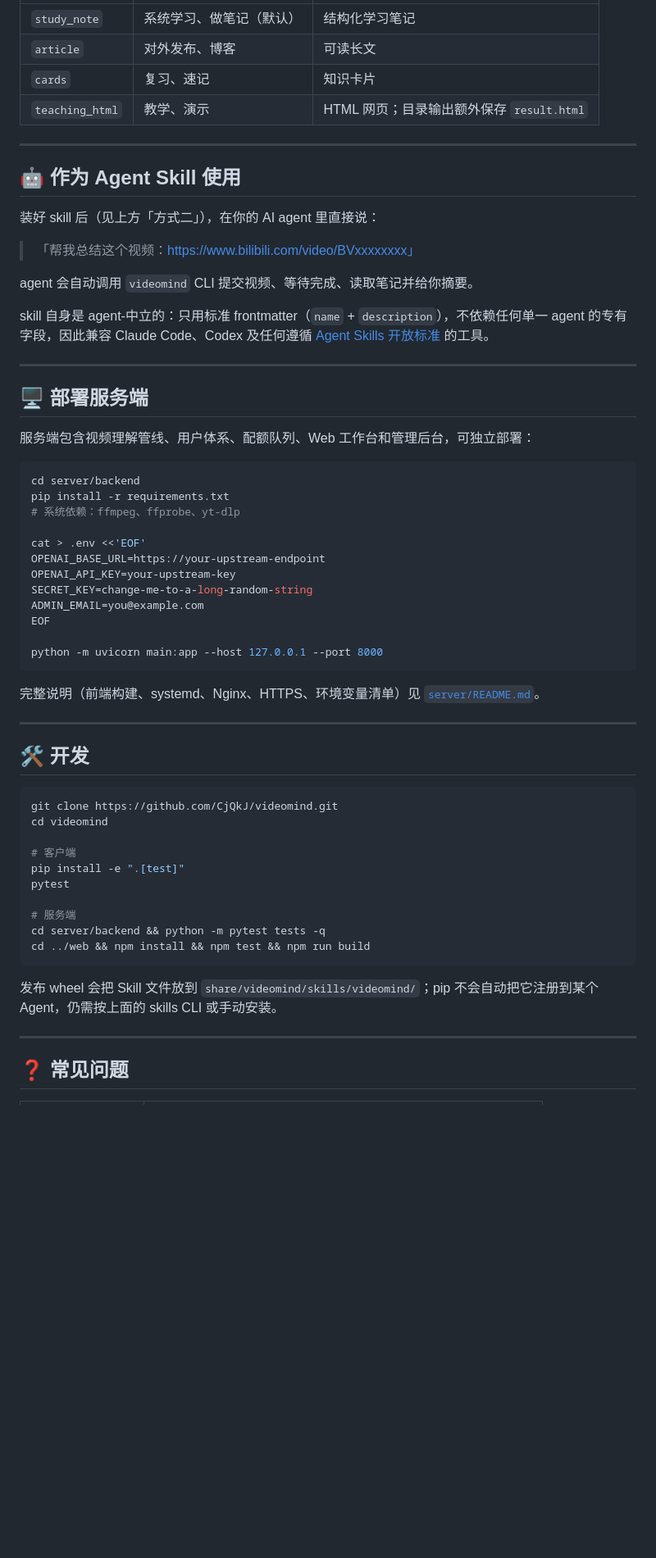
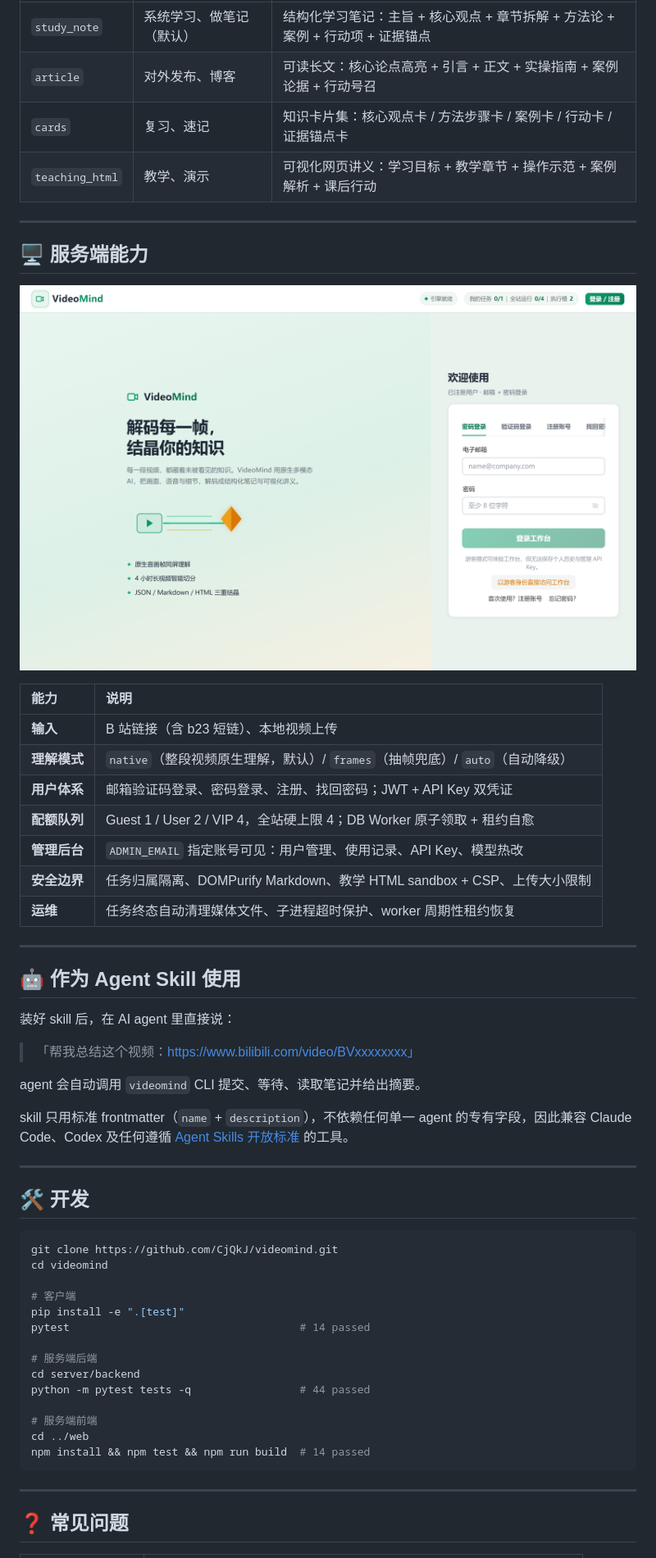
Before and after one commit to CjQkJ/videomind, a Markdown page: README.md, the part around the change printed below. Shown: that part at 82% size. Drawn GitHub-style; pictures changed too: docs/screenshot-login.png (added); blank space fills up the shorter version.

````diff
--- a/README.md
+++ b/README.md
@@ -135,43 +116,36 @@ videomind "https://www.bilibili.com/video/BVxxxxxxxx" --mode cards -o ./notes/
 | :--- | :--- | :--- |
-| `study_note` | 系统学习、做笔记（默认） | 结构化学习笔记 |
-| `article` | 对外发布、博客 | 可读长文 |
-| `cards` | 复习、速记 | 知识卡片 |
-| `teaching_html` | 教学、演示 | HTML 网页；目录输出额外保存 `result.html` |
+| `study_note` | 系统学习、做笔记（默认） | 结构化学习笔记：主旨 + 核心观点 + 章节拆解 + 方法论 + 案例 + 行动项 + 证据锚点 |
+| `article` | 对外发布、博客 | 可读长文：核心论点高亮 + 引言 + 正文 + 实操指南 + 案例论据 + 行动号召 |
+| `cards` | 复习、速记 | 知识卡片集：核心观点卡 / 方法步骤卡 / 案例卡 / 行动卡 / 证据锚点卡 |
+| `teaching_html` | 教学、演示 | 可视化网页讲义：学习目标 + 教学章节 + 操作示范 + 案例解析 + 课后行动 |
+
+---
+
+## 🖥️ 服务端能力
+
+![登录页](docs/screenshot-login.png)
+
+| 能力 | 说明 |
+| :--- | :--- |
+| **输入** | B 站链接（含 b23 短链）、本地视频上传 |
+| **理解模式** | `native`（整段视频原生理解，默认）/ `frames`（抽帧兜底）/ `auto`（自动降级） |
+| **用户体系** | 邮箱验证码登录、密码登录、注册、找回密码；JWT + API Key 双凭证 |
+| **配额队列** | Guest 1 / User 2 / VIP 4，全站硬上限 4；DB Worker 原子领取 + 租约自愈 |
+| **管理后台** | `ADMIN_EMAIL` 指定账号可见：用户管理、使用记录、API Key、模型热改 |
+| **安全边界** | 任务归属隔离、DOMPurify Markdown、教学 HTML sandbox + CSP、上传大小限制 |
+| **运维** | 任务终态自动清理媒体文件、子进程超时保护、worker 周期性租约恢复 |
 
 ---
 
 ## 🤖 作为 Agent Skill 使用
 
-装好 skill 后（见上方「方式二」），在你的 AI agent 里直接说：
+装好 skill 后，在 AI agent 里直接说：
 
 > 「帮我总结这个视频：https://www.bilibili.com/video/BVxxxxxxxx」
 
-agent 会自动调用 `videomind` CLI 提交视频、等待完成、读取笔记并给你摘要。
+agent 会自动调用 `videomind` CLI 提交、等待、读取笔记并给出摘要。
 
-skill 自身是 agent-中立的：只用标准 frontmatter（`name` + `description`），不依赖任何单一 agent 的专有字段，因此兼容 Claude Code、Codex 及任何遵循 [Agent Skills 开放标准](https://agentskills.io) 的工具。
-
----
-
-## 🖥️ 部署服务端
-
-服务端包含视频理解管线、用户体系、配额队列、Web 工作台和管理后台，可独立部署：
-
-```bash
-cd server/backend
-pip install -r requirements.txt
-# 系统依赖：ffmpeg、ffprobe、yt-dlp
-
-cat > .env <<'EOF'
-OPENAI_BASE_URL=https://your-upstream-endpoint
-OPENAI_API_KEY=your-upstream-key
-SECRET_KEY=change-me-to-a-long-random-string
-ADMIN_EMAIL=you@example.com
-EOF
-
-python -m uvicorn main:app --host 127.0.0.1 --port 8000
-```
-
-完整说明（前端构建、systemd、Nginx、HTTPS、环境变量清单）见 [`server/README.md`](server/README.md)。
+skill 只用标准 frontmatter（`name` + `description`），不依赖任何单一 agent 的专有字段，因此兼容 Claude Code、Codex 及任何遵循 [Agent Skills 开放标准](https://agentskills.io) 的工具。
 
 ---
 
@@ -183,14 +157,16 @@ cd videomind
 
 # 客户端
 pip install -e ".[test]"
-pytest
+pytest                                    # 14 passed
 
-# 服务端
-cd server/backend && python -m pytest tests -q
-cd ../web && npm install && npm test && npm run build
+# 服务端后端
+cd server/backend
+python -m pytest tests -q                 # 44 passed
+
+# 服务端前端
+cd ../web
+npm install && npm test && npm run build  # 14 passed
 ```
-
-发布 wheel 会把 Skill 文件放到 `share/videomind/skills/videomind/`；pip 不会自动把它注册到某个 Agent，仍需按上面的 skills CLI 或手动安装。
 
 ---
 
````
Also changed, not shown: other parts of README.md (+61 -79 lines), docs/screenshot-workbench.png (added).
